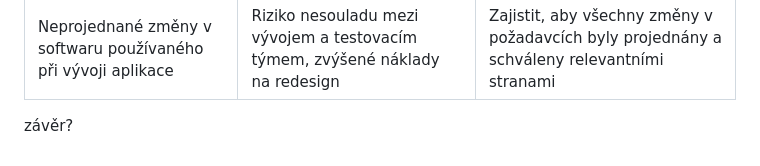
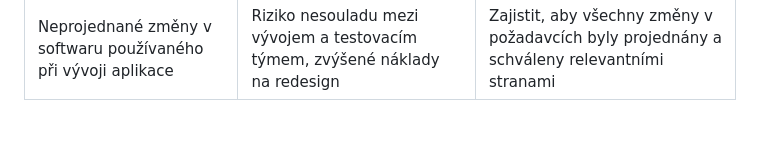
Before and after one commit to inna-dmytrenko/testovaci-plan, a Markdown page: README.md, the part around the change. GitHub-like rendering; blank space fills up the shorter version.

Commit message:
Delete Závěr

```diff
--- a/README.md
+++ b/README.md
@@ -802,8 +802,3 @@ Níže jsou uvedeny klíčové oblasti zaměřené na zlepšení a strategické
     <td>Zajistit, aby všechny změny v požadavcích byly projednány a schváleny relevantními stranami</td>
   </tr>
 </table>
-
-
-
-
-závěr?
```
